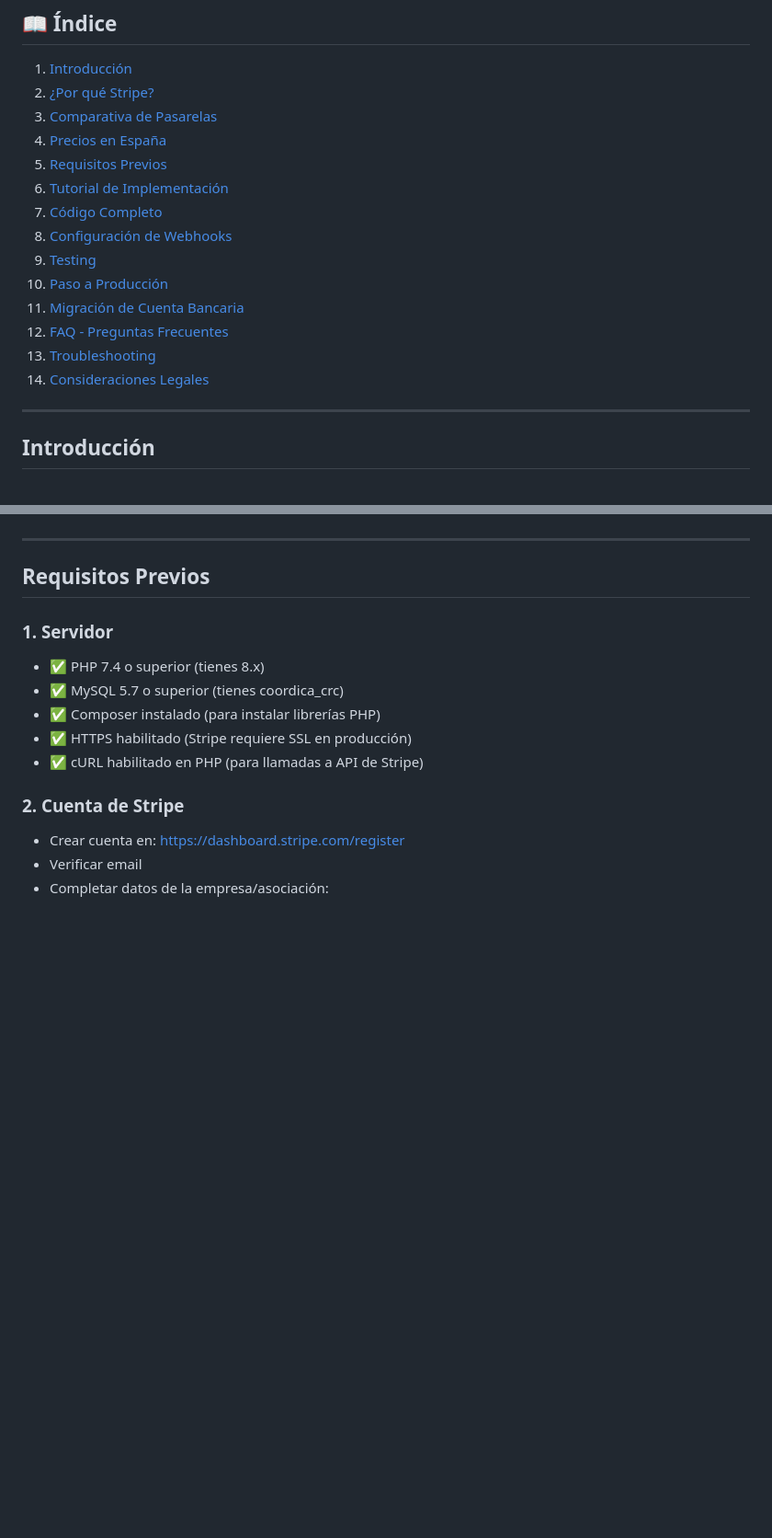
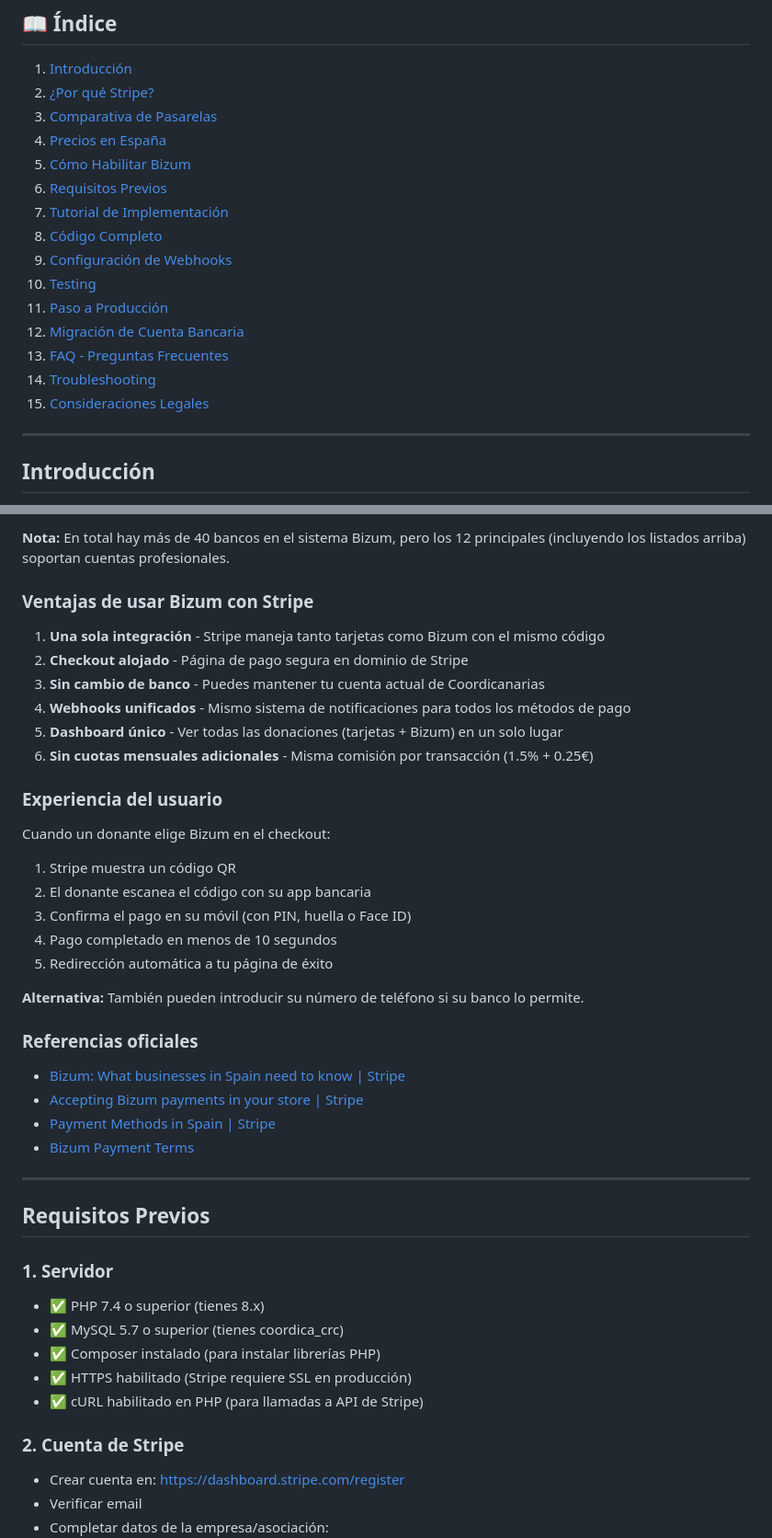
Before and after one commit to fhncoordi/coordiweb, a Markdown page: docs/STRIPE_IMPLEMENTACION.md, 2 parts joined by grey strips. Shown at 92% size. Drawn GitHub-style; blank space fills up the shorter version.

```diff
--- a/docs/STRIPE_IMPLEMENTACION.md
+++ b/docs/STRIPE_IMPLEMENTACION.md
@@ -13,16 +13,17 @@
 2. [¿Por qué Stripe?](#por-qué-stripe)
 3. [Comparativa de Pasarelas](#comparativa-de-pasarelas)
 4. [Precios en España](#precios-en-españa)
-5. [Requisitos Previos](#requisitos-previos)
-6. [Tutorial de Implementación](#tutorial-de-implementación)
-7. [Código Completo](#código-completo)
-8. [Configuración de Webhooks](#configuración-de-webhooks)
-9. [Testing](#testing)
-10. [Paso a Producción](#paso-a-producción)
-11. [Migración de Cuenta Bancaria](#migración-de-cuenta-bancaria)
-12. [FAQ - Preguntas Frecuentes](#faq---preguntas-frecuentes)
-13. [Troubleshooting](#troubleshooting)
-14. [Consideraciones Legales](#consideraciones-legales)
+5. [Cómo Habilitar Bizum](#cómo-habilitar-bizum)
+6. [Requisitos Previos](#requisitos-previos)
+7. [Tutorial de Implementación](#tutorial-de-implementación)
+8. [Código Completo](#código-completo)
+9. [Configuración de Webhooks](#configuración-de-webhooks)
+10. [Testing](#testing)
+11. [Paso a Producción](#paso-a-producción)
+12. [Migración de Cuenta Bancaria](#migración-de-cuenta-bancaria)
+13. [FAQ - Preguntas Frecuentes](#faq---preguntas-frecuentes)
+14. [Troubleshooting](#troubleshooting)
+15. [Consideraciones Legales](#consideraciones-legales)
 
 ---
 
@@ -127,3 +229,31 @@ La sección **"Colabora"** del sitio web (actualmente comentada en `index.php` l
+**Nota:** En total hay más de 40 bancos en el sistema Bizum, pero los 12 principales (incluyendo los listados arriba) soportan cuentas profesionales.
+
+### Ventajas de usar Bizum con Stripe
+
+1. **Una sola integración** - Stripe maneja tanto tarjetas como Bizum con el mismo código
+2. **Checkout alojado** - Página de pago segura en dominio de Stripe
+3. **Sin cambio de banco** - Puedes mantener tu cuenta actual de Coordicanarias
+4. **Webhooks unificados** - Mismo sistema de notificaciones para todos los métodos de pago
+5. **Dashboard único** - Ver todas las donaciones (tarjetas + Bizum) en un solo lugar
+6. **Sin cuotas mensuales adicionales** - Misma comisión por transacción (1.5% + 0.25€)
+
+### Experiencia del usuario
+
+Cuando un donante elige Bizum en el checkout:
+1. Stripe muestra un código QR
+2. El donante escanea el código con su app bancaria
+3. Confirma el pago en su móvil (con PIN, huella o Face ID)
+4. Pago completado en menos de 10 segundos
+5. Redirección automática a tu página de éxito
+
+**Alternativa:** También pueden introducir su número de teléfono si su banco lo permite.
+
+### Referencias oficiales
+
+- [Bizum: What businesses in Spain need to know | Stripe](https://stripe.com/resources/more/bizum-in-depth-guide)
+- [Accepting Bizum payments in your store | Stripe](https://stripe.com/resources/more/accepting-bizum-payments-online-and-in-store)
+- [Payment Methods in Spain | Stripe](https://stripe.com/resources/more/payment-methods-in-spain)
+- [Bizum Payment Terms](https://stripe.com/legal/bizum)
 
 ---
 
```
Also changed, not shown: other parts of docs/STRIPE_IMPLEMENTACION.md (+117 -16 lines).
